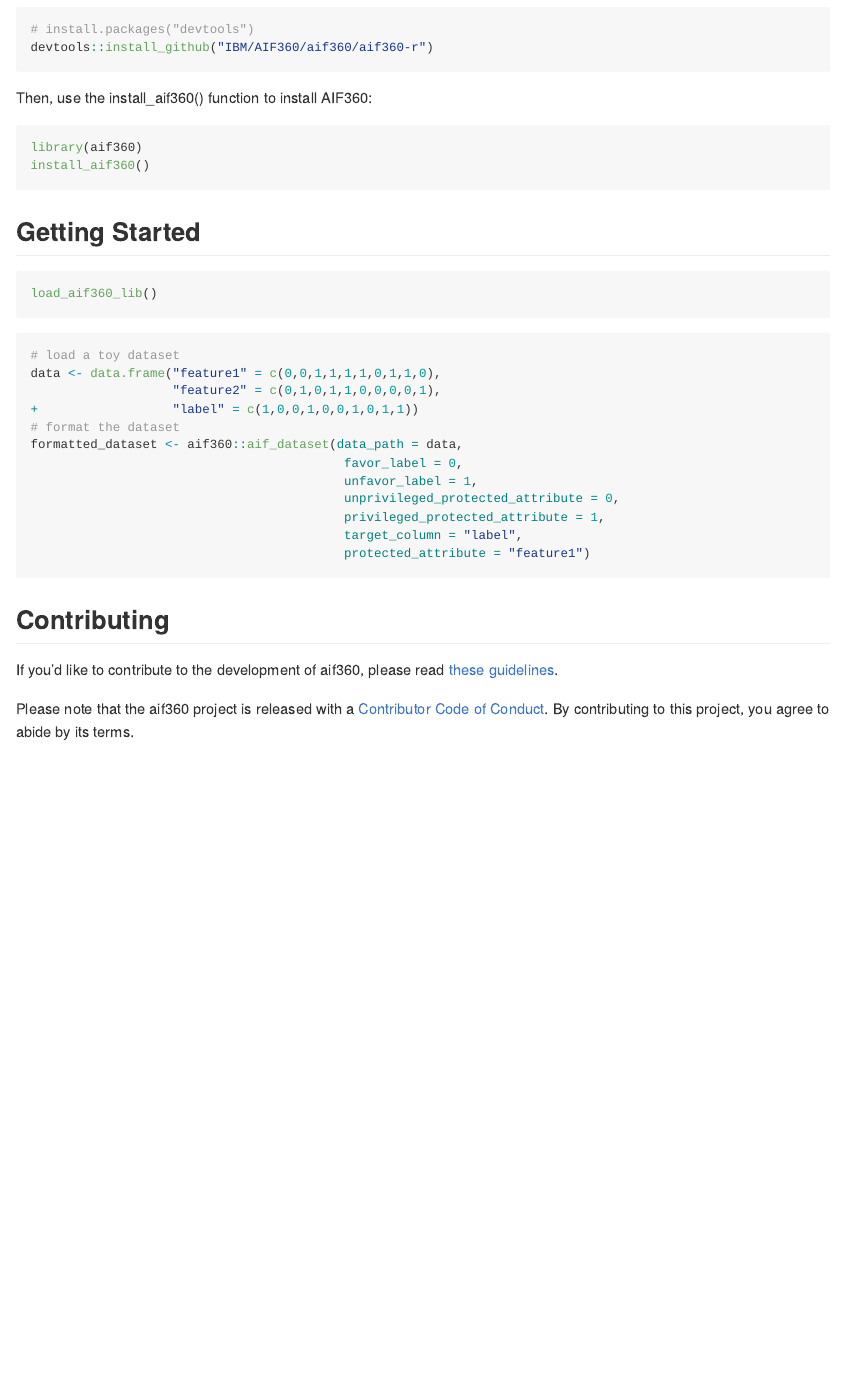
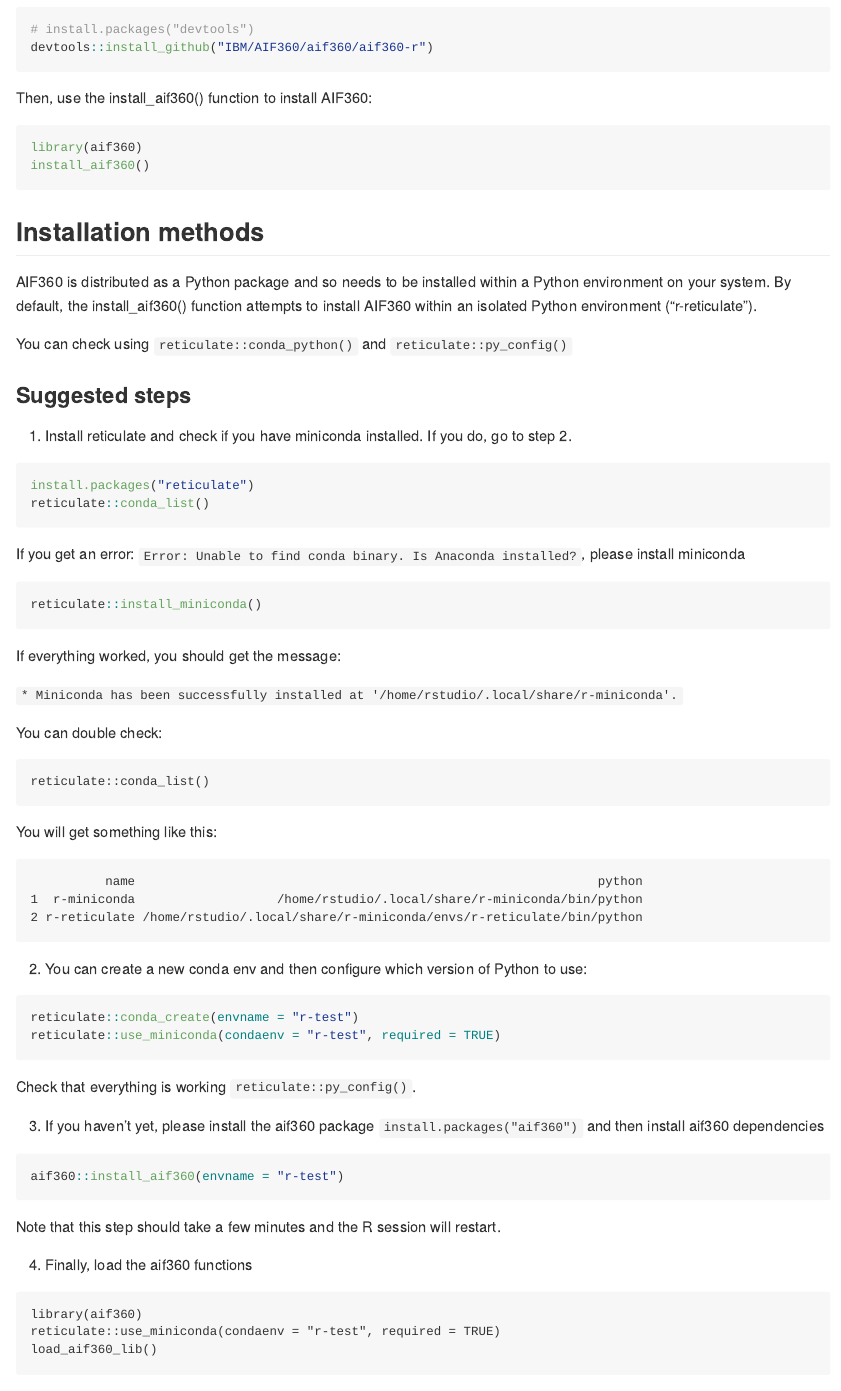
Before and after one commit to kidologi/AI_lForge, an R Markdown document (aif360/aif360-r/README.Rmd): the page in a window 1100 px wide, from 490 px down. The pictures show the output file aif360/aif360-r/README.md that the author committed with the source, drawn offline in the style of GitHub; badge pictures from the web are left out.

Commit message:
Update README with detailed instructions

````diff
--- a/aif360/aif360-r/README.Rmd
+++ b/aif360/aif360-r/README.Rmd
@@ -47,6 +47,69 @@
 install_aif360()
 ```
 
+## Installation methods
+
+AIF360 is distributed as a Python package and so needs to be installed within a Python environment on your system. By default, the install_aif360() function attempts to install AIF360 within an isolated Python environment (“r-reticulate”).
+
+You can check using `reticulate::conda_python()` and `reticulate::py_config()`
+
+### Suggested steps
+
+ 1)  Install reticulate  and check if you have miniconda installed. If you do, go to step 2.
+
+ ```r
+ install.packages("reticulate")
+ reticulate::conda_list()
+ ```
+ If you get an error: `Error: Unable to find conda binary. Is Anaconda installed?`, please install
+ miniconda
+
+```r
+reticulate::install_miniconda()
+```
+If everything worked, you should get the message:
+
+`* Miniconda has been successfully installed at '/home/rstudio/.local/share/r-miniconda'.`
+
+You can double check:
+
+```
+reticulate::conda_list()
+```
+You will get something like this:
+
+```
+          name                                                              python
+1  r-miniconda                   /home/rstudio/.local/share/r-miniconda/bin/python
+2 r-reticulate /home/rstudio/.local/share/r-miniconda/envs/r-reticulate/bin/python
+```
+
+
+2) You can create a new conda env and then configure which version of Python to use:
+
+```r
+reticulate::conda_create(envname = "r-test")
+reticulate::use_miniconda(condaenv = "r-test", required = TRUE)
+```
+Check that everything is working `reticulate::py_config()`.
+
+3) If you haven't yet, please install the aif360 package `install.packages("aif360")` and then
+install aif360 dependencies
+
+```r
+aif360::install_aif360(envname = "r-test")
+```
+Note that this step should take a few minutes and the R session will restart.
+
+4) Finally, load the aif360 functions
+
+```
+library(aif360)
+reticulate::use_miniconda(condaenv = "r-test", required = TRUE)
+load_aif360_lib()
+```
+
+
 ## Getting Started
 
 ``` r
@@ -57,7 +120,8 @@
 # load a toy dataset
 data <- data.frame("feature1" = c(0,0,1,1,1,1,0,1,1,0),
                    "feature2" = c(0,1,0,1,1,0,0,0,0,1),
-+                  "label" = c(1,0,0,1,0,0,1,0,1,1))
+                   "label" = c(1,0,0,1,0,0,1,0,1,1))
+
 # format the dataset
 formatted_dataset <- aif360::aif_dataset(data_path = data,
                                           favor_label = 0,
````
Also changed, not shown: aif360/aif360-r/README.md.
